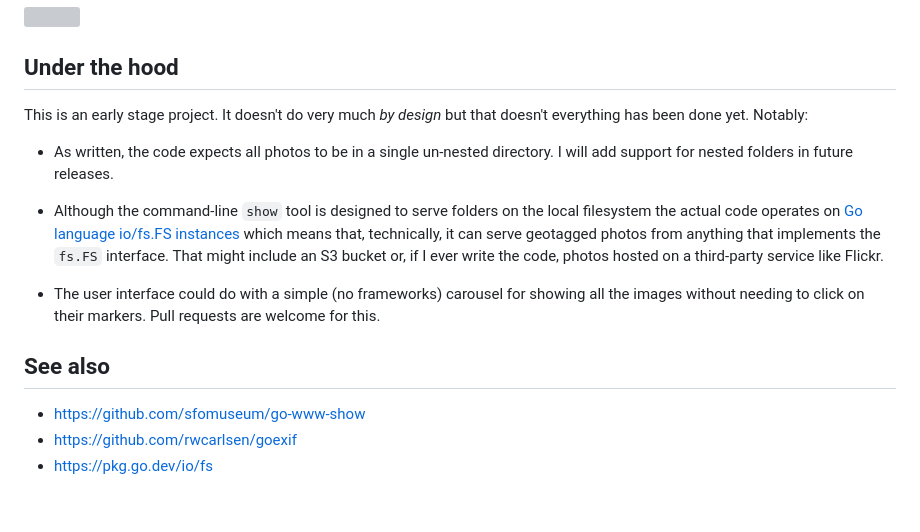
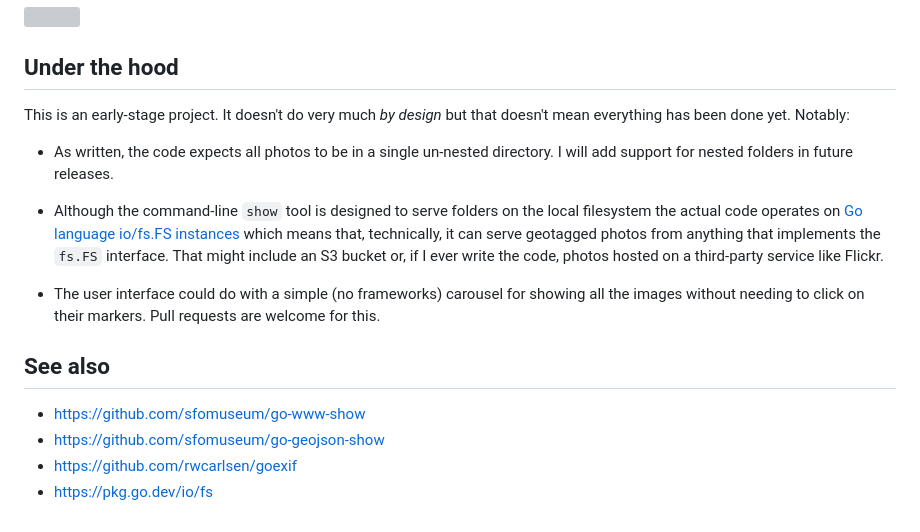
Before and after one commit to aaronland/go-geotagged-show, a Markdown page: README.md, the part around the change. Rendered like a GitHub page; grey boxes are pictures that could not be loaded.

```diff
--- a/README.md
+++ b/README.md
@@ -77,7 +77,7 @@ $> ./bin/show \
 
 ## Under the hood
 
-This is an early stage project. It doesn't do very much _by design_ but that doesn't everything has been done yet. Notably:
+This is an early-stage project. It doesn't do very much _by design_ but that doesn't mean everything has been done yet. Notably:
 
 * As written, the code expects all photos to be in a single un-nested directory. I will add support for nested folders in future releases.
 
@@ -88,5 +88,6 @@ This is an early stage project. It doesn't do very much _by design_ but that doe
 ## See also
 
 * https://github.com/sfomuseum/go-www-show
+* https://github.com/sfomuseum/go-geojson-show
 * https://github.com/rwcarlsen/goexif
 * https://pkg.go.dev/io/fs
```
